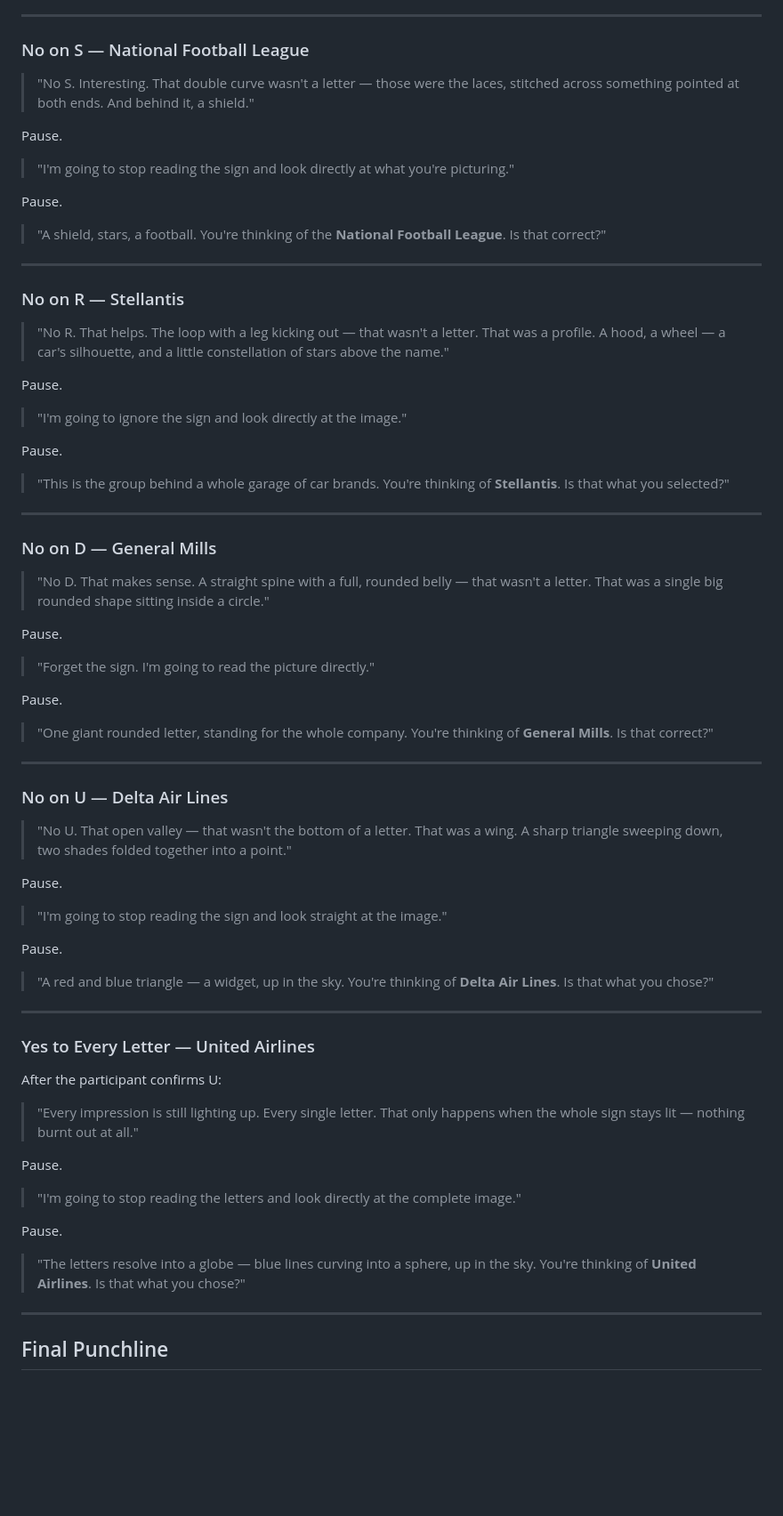
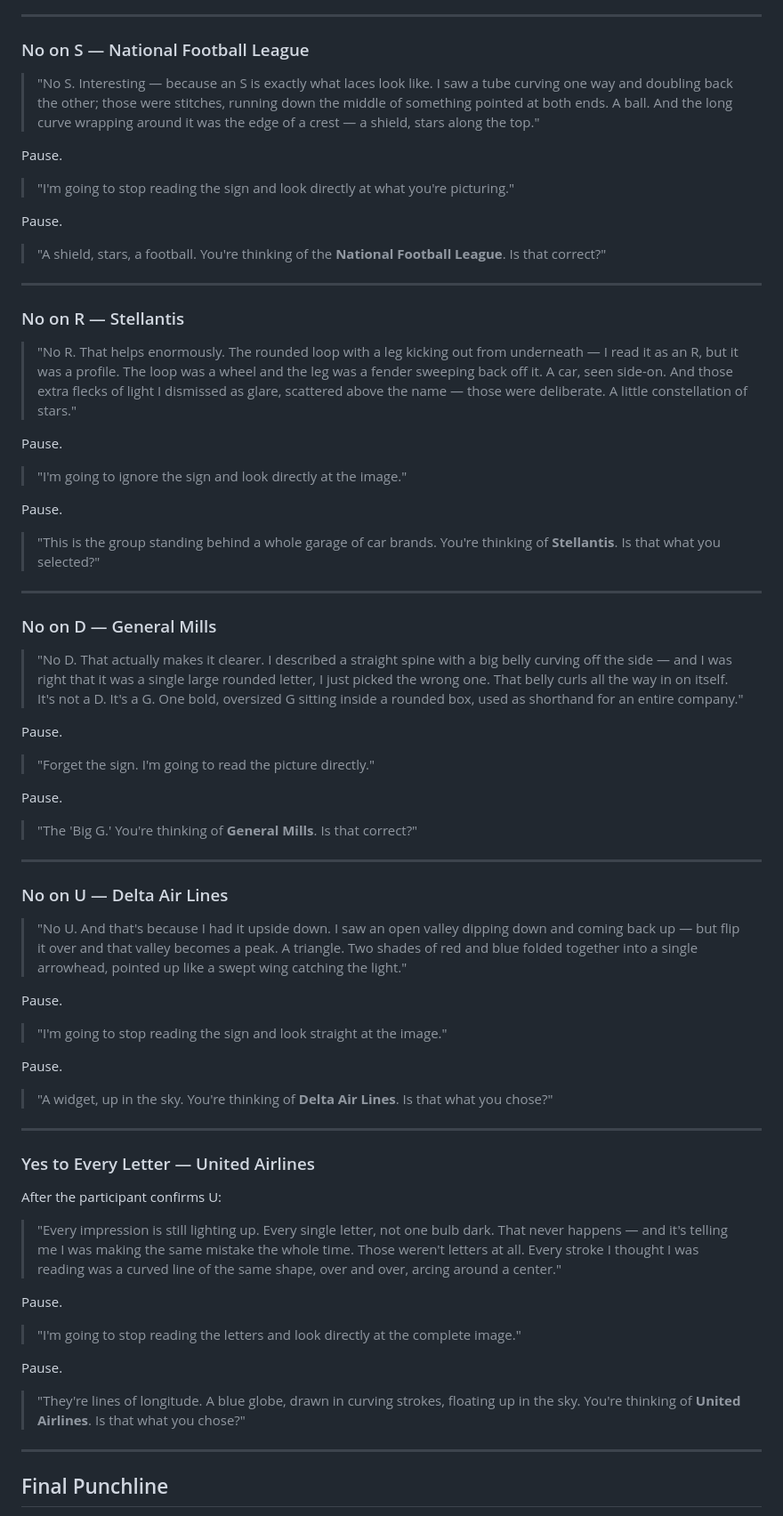
Before and after one commit to caras-new-voices/stagwell-brands-magic, a Markdown page: stagwell_brands_mind_reading_trick.md, the part around one of its changes. Shown at 89% size. GitHub-like rendering; blank space fills up the shorter version.

```diff
--- a/stagwell_brands_mind_reading_trick.md
+++ b/stagwell_brands_mind_reading_trick.md
@@ -421,8 +439,10 @@ Pause.
 
 ### No on S — National Football League
 
-> "No S. Interesting. That double curve wasn't a letter — those were the laces,
-> stitched across something pointed at both ends. And behind it, a shield."
+> "No S. Interesting — because an S is exactly what laces look like. I saw a tube
+> curving one way and doubling back the other; those were stitches, running down
+> the middle of something pointed at both ends. A ball. And the long curve
+> wrapping around it was the edge of a crest — a shield, stars along the top."
 
 Pause.
 
@@ -438,9 +458,11 @@ Pause.
 
 ### No on R — Stellantis
 
-> "No R. That helps. The loop with a leg kicking out — that wasn't a letter. That
-> was a profile. A hood, a wheel — a car's silhouette, and a little constellation
-> of stars above the name."
+> "No R. That helps enormously. The rounded loop with a leg kicking out from
+> underneath — I read it as an R, but it was a profile. The loop was a wheel and
+> the leg was a fender sweeping back off it. A car, seen side-on. And those extra
+> flecks of light I dismissed as glare, scattered above the name — those were
+> deliberate. A little constellation of stars."
 
 Pause.
 
@@ -448,15 +470,18 @@ Pause.
 
 Pause.
 
-> "This is the group behind a whole garage of car brands. You're thinking of
-> **Stellantis**. Is that what you selected?"
+> "This is the group standing behind a whole garage of car brands. You're
+> thinking of **Stellantis**. Is that what you selected?"
 
 ---
 
 ### No on D — General Mills
 
-> "No D. That makes sense. A straight spine with a full, rounded belly — that
-> wasn't a letter. That was a single big rounded shape sitting inside a circle."
+> "No D. That actually makes it clearer. I described a straight spine with a big
+> belly curving off the side — and I was right that it was a single large rounded
+> letter, I just picked the wrong one. That belly curls all the way in on itself.
+> It's not a D. It's a G. One bold, oversized G sitting inside a rounded box,
+> used as shorthand for an entire company."
 
 Pause.
 
@@ -464,15 +489,16 @@ Pause.
 
 Pause.
 
-> "One giant rounded letter, standing for the whole company. You're thinking of
-> **General Mills**. Is that correct?"
+> "The 'Big G.' You're thinking of **General Mills**. Is that correct?"
 
 ---
 
 ### No on U — Delta Air Lines
 
-> "No U. That open valley — that wasn't the bottom of a letter. That was a wing.
-> A sharp triangle sweeping down, two shades folded together into a point."
+> "No U. And that's because I had it upside down. I saw an open valley dipping
+> down and coming back up — but flip it over and that valley becomes a peak. A
+> triangle. Two shades of red and blue folded together into a single arrowhead,
+> pointed up like a swept wing catching the light."
 
 Pause.
 
@@ -480,8 +506,8 @@ Pause.
 
 Pause.
 
-> "A red and blue triangle — a widget, up in the sky. You're thinking of **Delta
-> Air Lines**. Is that what you chose?"
+> "A widget, up in the sky. You're thinking of **Delta Air Lines**. Is that what
+> you chose?"
 
 ---
 
@@ -489,8 +515,10 @@ Pause.
 
 After the participant confirms U:
 
-> "Every impression is still lighting up. Every single letter. That only happens
-> when the whole sign stays lit — nothing burnt out at all."
+> "Every impression is still lighting up. Every single letter, not one bulb dark.
+> That never happens — and it's telling me I was making the same mistake the whole
+> time. Those weren't letters at all. Every stroke I thought I was reading was a
+> curved line of the same shape, over and over, arcing around a center."
 
 Pause.
 
@@ -498,8 +526,8 @@ Pause.
 
 Pause.
 
-> "The letters resolve into a globe — blue lines curving into a sphere, up in the
-> sky. You're thinking of **United Airlines**. Is that what you chose?"
+> "They're lines of longitude. A blue globe, drawn in curving strokes, floating up
+> in the sky. You're thinking of **United Airlines**. Is that what you chose?"
 
 ---
 
```
Also changed, not shown: other parts of stagwell_brands_mind_reading_trick.md (+39 -21 lines).
